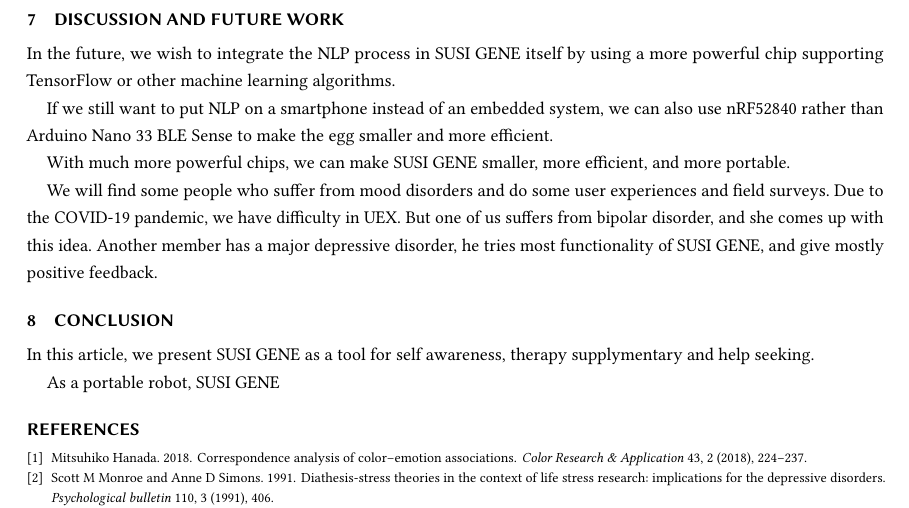
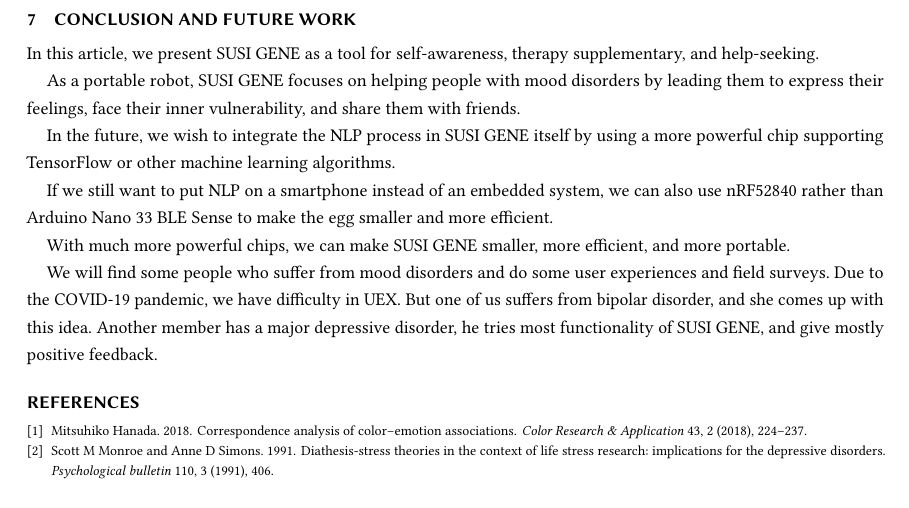
Before and after one commit to TingliangZhang/SUSI-CHI2021, a LaTeX paper (SUSI.tex): part of page 11 of 11, cut so that both start at the same text. Compiled offline with pdfLaTeX.

Commit message:
finishALL?

```diff
--- a/SUSI.tex
+++ b/SUSI.tex
@@ -399,7 +399,11 @@ The NFC PCB schematic is shown in Fig~\ref{PCBsch2} and its layout is shown in F
   \label{PCBsch2}
 \end{figure}
 
-\section{Discussion and future work}
+\section{Conclusion and future work}
+
+In this article, we present SUSI GENE as a tool for self-awareness, therapy supplementary, and help-seeking.
+
+As a portable robot, SUSI GENE focuses on helping people with mood disorders by leading them to express their feelings, face their inner vulnerability, and share them with friends.
 
 In the future, we wish to integrate the NLP process in SUSI GENE itself by using a more powerful chip supporting TensorFlow or other machine learning algorithms.
 
@@ -408,12 +412,6 @@ If we still want to put NLP on a smartphone instead of an embedded system, we ca
 With much more powerful chips, we can make SUSI GENE smaller, more efficient, and more portable.
 
 We will find some people who suffer from mood disorders and do some user experiences and field surveys. Due to the COVID-19 pandemic, we have difficulty in UEX. But one of us suffers from bipolar disorder, and she comes up with this idea. Another member has a major depressive disorder, he tries most functionality of SUSI GENE, and give mostly positive feedback.
-
-\section{conclusion}
-
-In this article, we present SUSI GENE as a tool for self awareness, therapy supplymentary and help seeking.
-
-As a portable robot, SUSI GENE
 
 %%
 %% The next two lines define the bibliography style to be used, and
```
